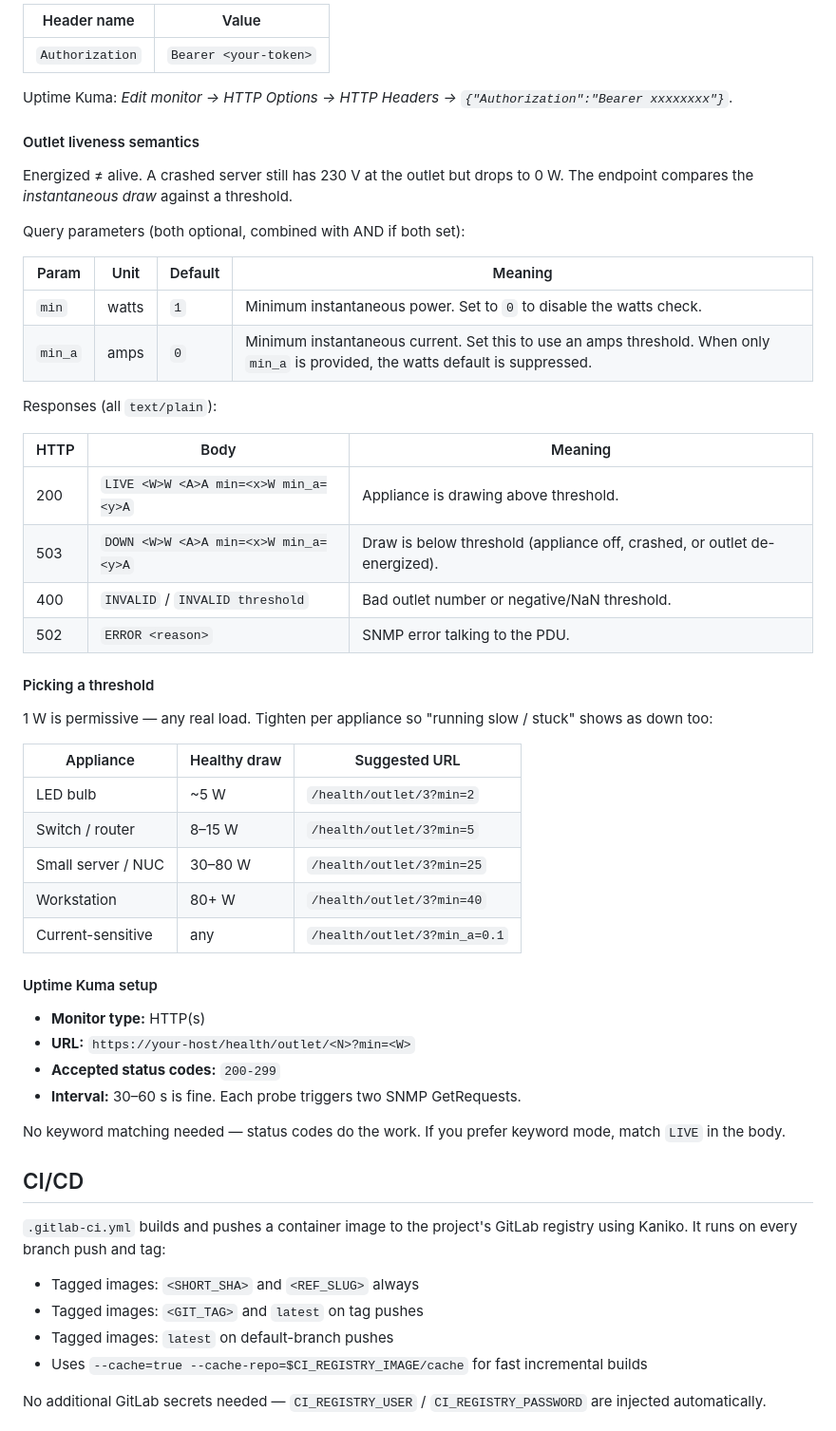
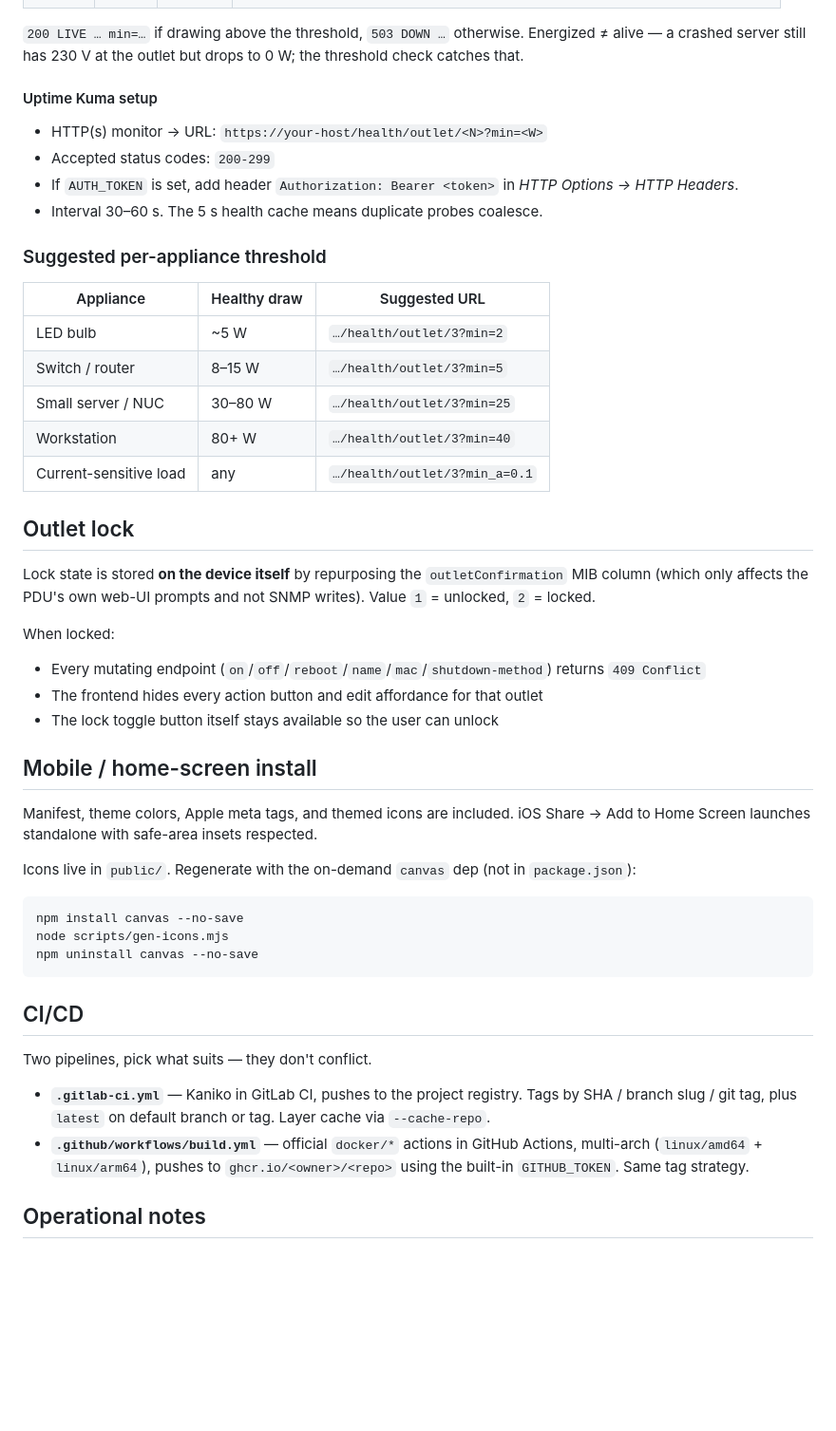
Before and after one commit to kolobus/aten-pe8208g-webui, a Markdown page: README.md, the part around one of its changes. Shown at 95% size. Drawn GitHub-style; blank space fills up the shorter version.

````diff
--- a/README.md
+++ b/README.md
@@ -85,59 +84,50 @@ When `AUTH_TOKEN` is set, everything except `/live` and the static assets requir
 
-| Header name       | Value                    |
-| ----------------- | ------------------------ |
-| `Authorization`   | `Bearer <your-token>`    |
-
-Uptime Kuma: *Edit monitor → HTTP Options → HTTP Headers → `{"Authorization":"Bearer xxxxxxxx"}`*.
-
-#### Outlet liveness semantics
-
-Energized ≠ alive. A crashed server still has 230 V at the outlet but drops to 0 W. The endpoint compares the *instantaneous draw* against a threshold.
-
-Query parameters (both optional, combined with AND if both set):
-
-| Param   | Unit  | Default  | Meaning |
-| ------- | ----- | -------- | ------- |
-| `min`   | watts | `1`      | Minimum instantaneous power. Set to `0` to disable the watts check. |
-| `min_a` | amps  | `0`      | Minimum instantaneous current. Set this to use an amps threshold. When only `min_a` is provided, the watts default is suppressed. |
-
-Responses (all `text/plain`):
-
-| HTTP | Body                                          | Meaning |
-| ---- | --------------------------------------------- | ------- |
-| 200  | `LIVE <W>W <A>A min=<x>W min_a=<y>A`          | Appliance is drawing above threshold. |
-| 503  | `DOWN <W>W <A>A min=<x>W min_a=<y>A`          | Draw is below threshold (appliance off, crashed, or outlet de-energized). |
-| 400  | `INVALID` / `INVALID threshold`               | Bad outlet number or negative/NaN threshold. |
-| 502  | `ERROR <reason>`                              | SNMP error talking to the PDU. |
-
-#### Picking a threshold
-
-1 W is permissive — any real load. Tighten per appliance so "running slow / stuck" shows as down too:
-
-| Appliance             | Healthy draw | Suggested URL |
-| --------------------- | ------------ | ------------- |
-| LED bulb              | ~5 W         | `/health/outlet/3?min=2` |
-| Switch / router       | 8–15 W       | `/health/outlet/3?min=5` |
-| Small server / NUC    | 30–80 W      | `/health/outlet/3?min=25` |
-| Workstation           | 80+ W        | `/health/outlet/3?min=40` |
-| Current-sensitive     | any          | `/health/outlet/3?min_a=0.1` |
+`200 LIVE … min=…` if drawing above the threshold, `503 DOWN …` otherwise. Energized ≠ alive — a crashed server still has 230 V at the outlet but drops to 0 W; the threshold check catches that.
 
 #### Uptime Kuma setup
 
-- **Monitor type:** HTTP(s)
-- **URL:** `https://your-host/health/outlet/<N>?min=<W>`
-- **Accepted status codes:** `200-299`
-- **Interval:** 30–60 s is fine. Each probe triggers two SNMP GetRequests.
+- HTTP(s) monitor → URL: `https://your-host/health/outlet/<N>?min=<W>`
+- Accepted status codes: `200-299`
+- If `AUTH_TOKEN` is set, add header `Authorization: Bearer <token>` in *HTTP Options → HTTP Headers*.
+- Interval 30–60 s. The 5 s health cache means duplicate probes coalesce.
 
-No keyword matching needed — status codes do the work. If you prefer keyword mode, match `LIVE` in the body.
+### Suggested per-appliance threshold
+
+| Appliance              | Healthy draw | Suggested URL                 |
+| ---------------------- | ------------ | ----------------------------- |
+| LED bulb               | ~5 W         | `…/health/outlet/3?min=2`     |
+| Switch / router        | 8–15 W       | `…/health/outlet/3?min=5`     |
+| Small server / NUC     | 30–80 W      | `…/health/outlet/3?min=25`    |
+| Workstation            | 80+ W        | `…/health/outlet/3?min=40`    |
+| Current-sensitive load | any          | `…/health/outlet/3?min_a=0.1` |
+
+## Outlet lock
+
+Lock state is stored **on the device itself** by repurposing the `outletConfirmation` MIB column (which only affects the PDU's own web-UI prompts and not SNMP writes). Value `1` = unlocked, `2` = locked.
+
+When locked:
+- Every mutating endpoint (`on`/`off`/`reboot`/`name`/`mac`/`shutdown-method`) returns `409 Conflict`
+- The frontend hides every action button and edit affordance for that outlet
+- The lock toggle button itself stays available so the user can unlock
+
+## Mobile / home-screen install
+
+Manifest, theme colors, Apple meta tags, and themed icons are included. iOS Share → Add to Home Screen launches standalone with safe-area insets respected.
+
+Icons live in `public/`. Regenerate with the on-demand `canvas` dep (not in `package.json`):
+
+```bash
+npm install canvas --no-save
+node scripts/gen-icons.mjs
+npm uninstall canvas --no-save
+```
 
 ## CI/CD
 
-`.gitlab-ci.yml` builds and pushes a container image to the project's GitLab registry using Kaniko. It runs on every branch push and tag:
+Two pipelines, pick what suits — they don't conflict.
 
-- Tagged images: `<SHORT_SHA>` and `<REF_SLUG>` always
-- Tagged images: `<GIT_TAG>` and `latest` on tag pushes
-- Tagged images: `latest` on default-branch pushes
-- Uses `--cache=true --cache-repo=$CI_REGISTRY_IMAGE/cache` for fast incremental builds
+- **`.gitlab-ci.yml`** — Kaniko in GitLab CI, pushes to the project registry. Tags by SHA / branch slug / git tag, plus `latest` on default branch or tag. Layer cache via `--cache-repo`.
+- **`.github/workflows/build.yml`** — official `docker/*` actions in GitHub Actions, multi-arch (`linux/amd64` + `linux/arm64`), pushes to `ghcr.io/<owner>/<repo>` using the built-in `GITHUB_TOKEN`. Same tag strategy.
 
-No additional GitLab secrets needed — `CI_REGISTRY_USER` / `CI_REGISTRY_PASSWORD` are injected automatically.
+## Operational notes
 
````
Also changed, not shown: other parts of README.md (+100 -140 lines).
